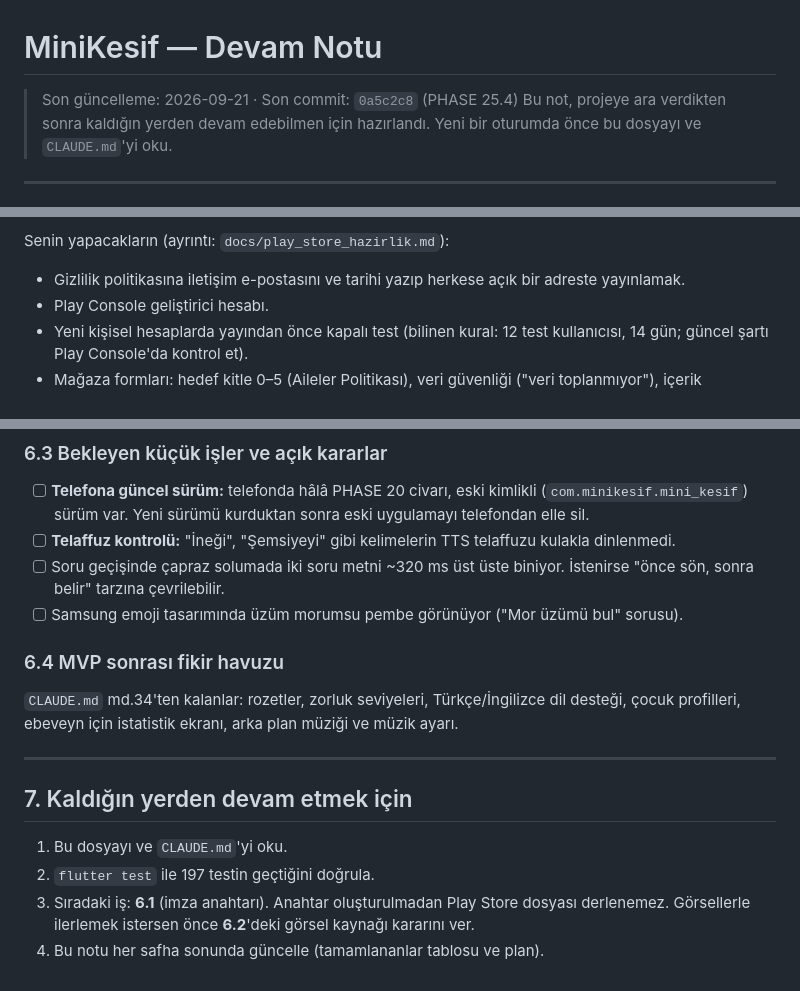
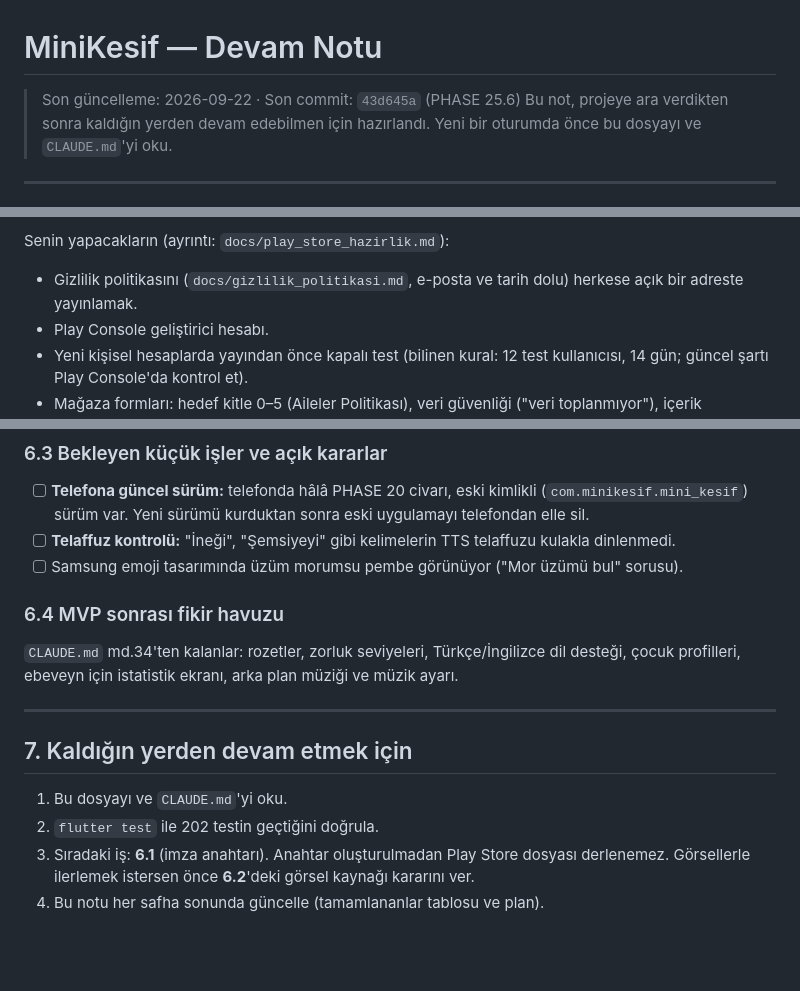
Before and after one commit to ibrahimyasar68/minikasif, a Markdown page: devam.md, 3 parts joined by grey strips. Drawn GitHub-style; blank space fills up the shorter version.

Commit message:
Devam notu: PHASE 25.5 ve 25.6 eklendi
Co-Authored-By: Claude Opus 5 <noreply@anthropic.com>

```diff
--- a/devam.md
+++ b/devam.md
@@ -1,6 +1,6 @@
 # MiniKesif — Devam Notu
 
-> Son güncelleme: 2026-09-21 · Son commit: `0a5c2c8` (PHASE 25.4)
+> Son güncelleme: 2026-09-22 · Son commit: `43d645a` (PHASE 25.6)
 > Bu not, projeye ara verdikten sonra kaldığın yerden devam edebilmen için
 > hazırlandı. Yeni bir oturumda önce bu dosyayı ve `CLAUDE.md`'yi oku.
 
@@ -228,8 +232,8 @@ Sonra AI'ın yapacakları:
 - 1024×500 tanıtım görseli.
 
 Senin yapacakların (ayrıntı: `docs/play_store_hazirlik.md`):
-- Gizlilik politikasına iletişim e-postasını ve tarihi yazıp herkese açık
-  bir adreste yayınlamak.
+- Gizlilik politikasını (`docs/gizlilik_politikasi.md`, e-posta ve tarih
+  dolu) herkese açık bir adreste yayınlamak.
 - Play Console geliştirici hesabı.
 - Yeni kişisel hesaplarda yayından önce kapalı test (bilinen kural:
   12 test kullanıcısı, 14 gün; güncel şartı Play Console'da kontrol et).
@@ -259,8 +263,6 @@ Kartlarda emoji yerine resim.
       sonra eski uygulamayı telefondan elle sil.
 - [ ] **Telaffuz kontrolü:** "İneği", "Şemsiyeyi" gibi kelimelerin TTS
       telaffuzu kulakla dinlenmedi.
-- [ ] Soru geçişinde çapraz solumada iki soru metni ~320 ms üst üste
-      biniyor. İstenirse "önce sön, sonra belir" tarzına çevrilebilir.
 - [ ] Samsung emoji tasarımında üzüm morumsu pembe görünüyor
       ("Mor üzümü bul" sorusu).
 
@@ -275,7 +277,7 @@ ekranı, arka plan müziği ve müzik ayarı.
 ## 7. Kaldığın yerden devam etmek için
 
 1. Bu dosyayı ve `CLAUDE.md`'yi oku.
-2. `flutter test` ile 197 testin geçtiğini doğrula.
+2. `flutter test` ile 202 testin geçtiğini doğrula.
 3. Sıradaki iş: **6.1** (imza anahtarı). Anahtar oluşturulmadan
    Play Store dosyası derlenemez. Görsellerle ilerlemek istersen önce
    **6.2**'deki görsel kaynağı kararını ver.
```
Also changed, not shown: other parts of devam.md (+5 -1 lines).
